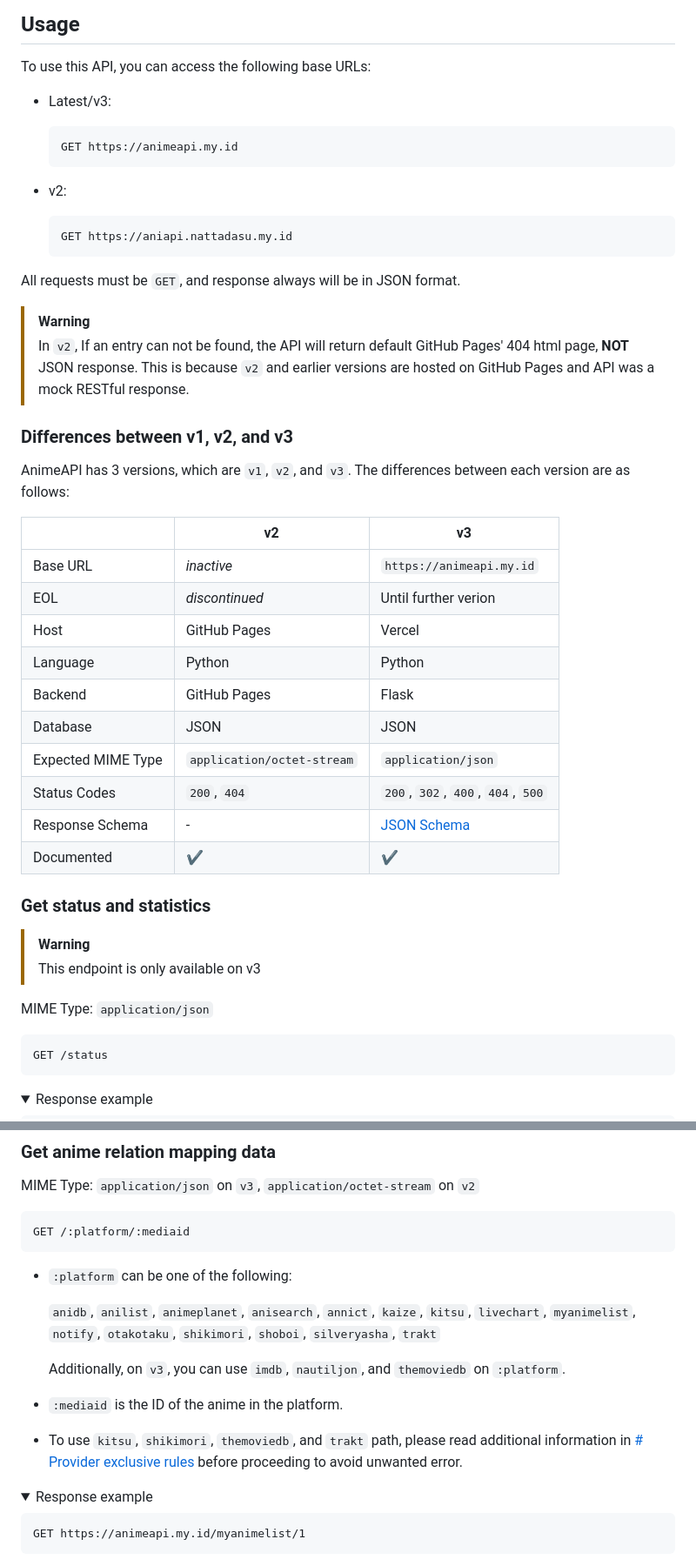
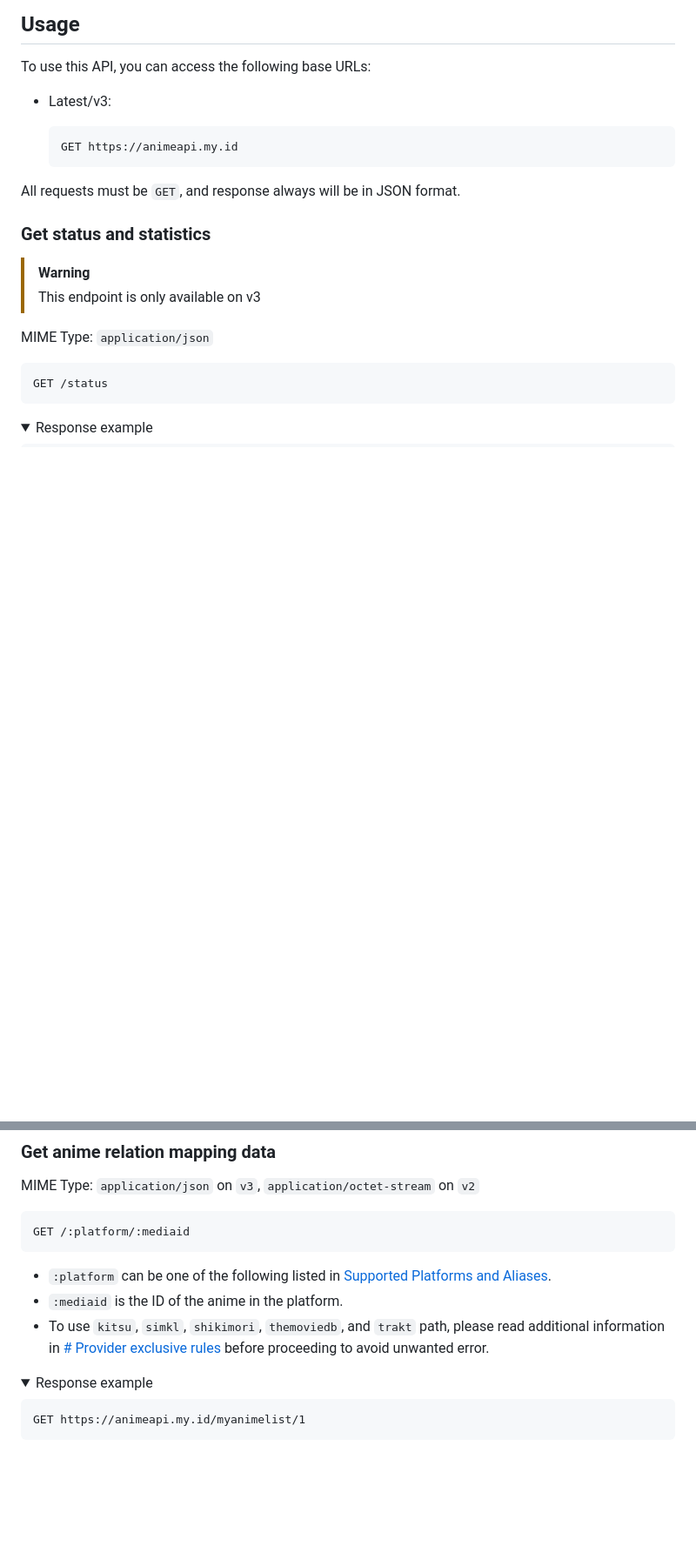
Before and after one commit to tajoumaru/ids.moe, a Markdown page: README.md, 2 parts joined by grey strips. Shown: that part at 87% size. Rendered like a GitHub page; folded sections open; blank space fills up the shorter version.

````diff
--- a/README.md
+++ b/README.md
@@ -206,41 +234,7 @@ To use this API, you can access the following base URLs:
   GET https://animeapi.my.id
   ```
 
-* v2:
-
-  ```http
-  GET https://aniapi.nattadasu.my.id
-  ```
-
 All requests must be `GET`, and response always will be in JSON format.
-
-> [!WARNING]
->
-> In `v2`, If an entry can not be found, the API will return default GitHub
-> Pages' 404 html page, **NOT** JSON response. This is because `v2` and earlier
-> versions are hosted on GitHub Pages and API was a mock RESTful response.
-
-### Differences between v1, v2, and v3
-
-AnimeAPI has 3 versions, which are `v1`, `v2`, and `v3`. The differences between
-each version are as follows:
-
-<!-- markdownlint-disable MD013 -->
-
-|                    | v2                         | v3                                |
-| ------------------ | -------------------------- | --------------------------------- |
-| Base URL           | *inactive*                 | `https://animeapi.my.id`          |
-| EOL                | *discontinued*             | Until further verion              |
-| Host               | GitHub Pages               | Vercel                            |
-| Language           | Python                     | Python                            |
-| Backend            | GitHub Pages               | Flask                             |
-| Database           | JSON                       | JSON                              |
-| Expected MIME Type | `application/octet-stream` | `application/json`                |
-| Status Codes       | `200`, `404`               | `200`, `302`, `400`, `404`, `500` |
-| Response Schema    | -                          | [JSON Schema](#json-schema)       |
-| Documented         | ✔                          | ✔                                 |
-
-<!-- markdownlint-enable MD013 -->
 
 ### Get status and statistics
 
@@ -464,18 +446,11 @@ MIME Type: `application/json` on `v3`, `application/octet-stream` on `v2`
 GET /:platform/:mediaid
 ```
 
-* `:platform` can be one of the following:
-
-  `anidb`, `anilist`, `animeplanet`, `anisearch`, `annict`, `kaize`, `kitsu`,
-  `livechart`, `myanimelist`, `notify`, `otakotaku`, `shikimori`, `shoboi`,
-  `silveryasha`, `trakt`
-
-  Additionally, on `v3`, you can use `imdb`, `nautiljon`, and `themoviedb` on
-  `:platform`.
-
+* `:platform` can be one of the following listed in
+  [Supported Platforms and Aliases](#supported-platforms-and-aliases).
 * `:mediaid` is the ID of the anime in the platform.
-* To use `kitsu`, `shikimori`, `themoviedb`, and `trakt` path, please read
-  additional information in [# Provider exclusive rules](#provider-exclusive-rules)
+* To use `kitsu`, `simkl`, `shikimori`, `themoviedb`, and `trakt` path, please
+  read additional information in [# Provider exclusive rules](#provider-exclusive-rules)
   before proceeding to avoid unwanted error.
 
 <details>
````
Also changed, not shown: other parts of README.md (+52 -45 lines).
